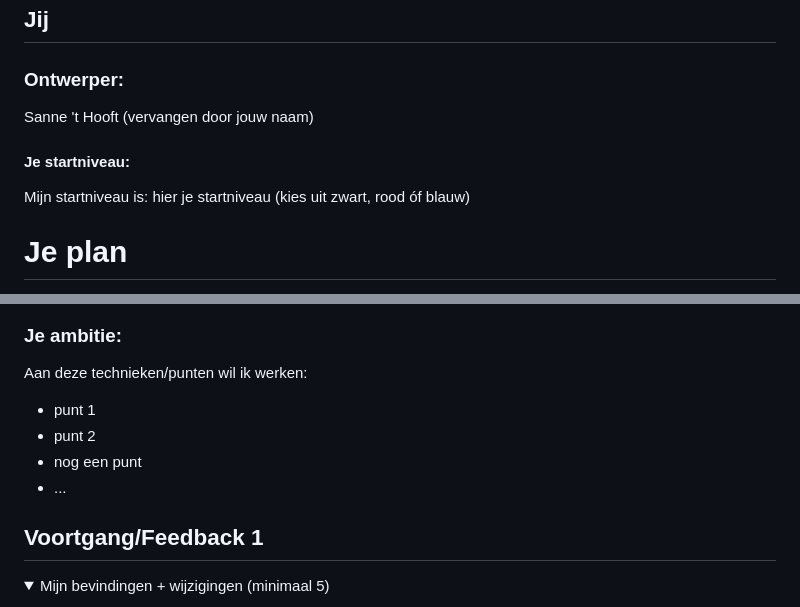
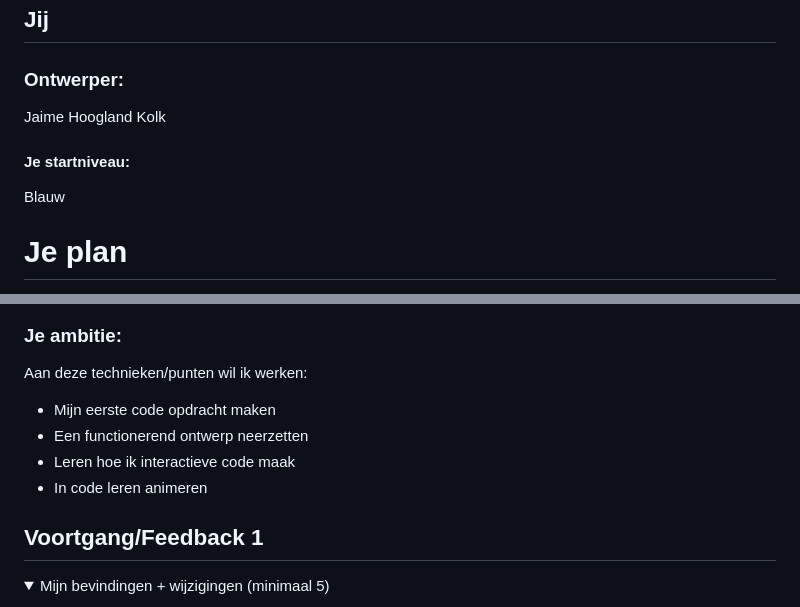
Before and after one commit to Jaimehk/interactie, a Markdown page: README.md, 2 parts joined by grey strips. Rendered like a GitHub page; folded sections open.

Commit message:
voeg ambitie en naam toe

```diff
--- a/README.md
+++ b/README.md
@@ -12,10 +12,10 @@ Nb. Door *open* toe te voegen aan een *details* element kun je deze standaard op
 ## Jij
 
 ### Ontwerper:
-Sanne 't Hooft (vervangen door jouw naam)
+Jaime Hoogland Kolk
 
 #### Je startniveau:
-Mijn startniveau is: hier je startniveau (kies uit zwart, rood óf blauw)
+Blauw
 
 
 
@@ -31,10 +31,10 @@ Mijn startniveau is: hier je startniveau (kies uit zwart, rood óf blauw)
 
   ### Je ambitie:
   Aan deze technieken/punten wil ik werken:
-  - punt 1
-  - punt 2
-  - nog een punt
-  - ...
+  - Mijn eerste code opdracht maken
+  - Een functionerend ontwerp neerzetten
+  - Leren hoe ik interactieve code maak
+  - In code leren animeren
 
 </details>
 
```
